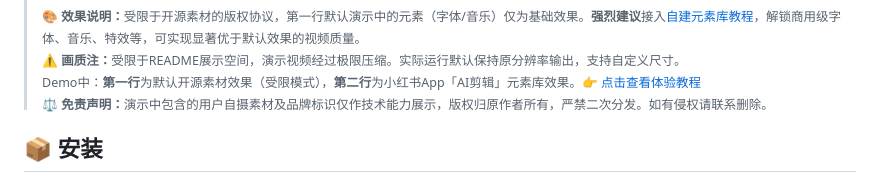
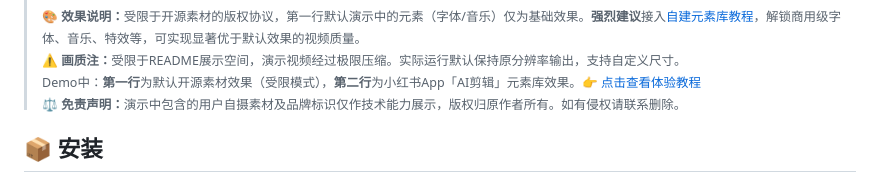
Before and after one commit to lightdev627/FireRed-OpenStoryline, a Markdown page: README_zh.md, the part around the change. Drawn GitHub-style.

```diff
--- a/README_zh.md
+++ b/README_zh.md
@@ -90,7 +90,7 @@
 > 🎨 <b>效果说明：</b>受限于开源素材的版权协议，第一行默认演示中的元素（字体/音乐）仅为基础效果。<b>强烈建议</b>接入<a href="https://github.com/FireRedTeam/FireRed-OpenStoryline/blob/main/docs/source/zh/guide.md#2-%E9%AB%98%E7%BA%A7%E4%BD%BF%E7%94%A8%E6%95%99%E7%A8%8B">自建元素库教程</a>，解锁商用级字体、音乐、特效等，可实现显著优于默认效果的视频质量。<br>
 > ⚠️ <b>画质注：</b>受限于README展示空间，演示视频经过极限压缩。实际运行默认保持原分辨率输出，支持自定义尺寸。<br>
 > Demo中：<b>第一行</b>为默认开源素材效果（受限模式），<b>第二行</b>为小红书App「AI剪辑」元素库效果。👉 <a href="https://image-url-2-feature-1251524319.cos.ap-shanghai.myqcloud.com/openstoryline/docs/media/others/ai_cut_guide.png">点击查看体验教程</a><br>
-> ⚖️ <b>免责声明：</b>演示中包含的用户自摄素材及品牌标识仅作技术能力展示，版权归原作者所有，严禁二次分发。如有侵权请联系删除。
+> ⚖️ <b>免责声明：</b>演示中包含的用户自摄素材及品牌标识仅作技术能力展示，版权归原作者所有。如有侵权请联系删除。
 > </sub>
 
 
```
Also changed, not shown: README.md (+1 -1 lines).
